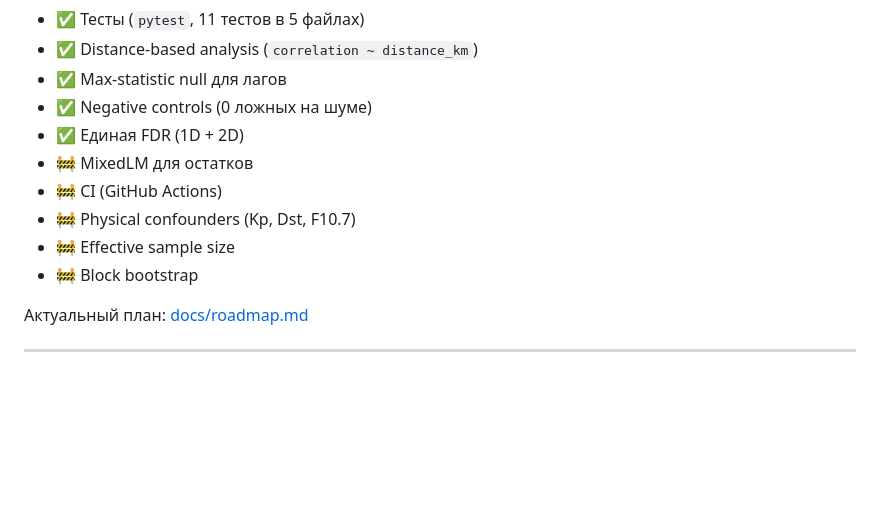
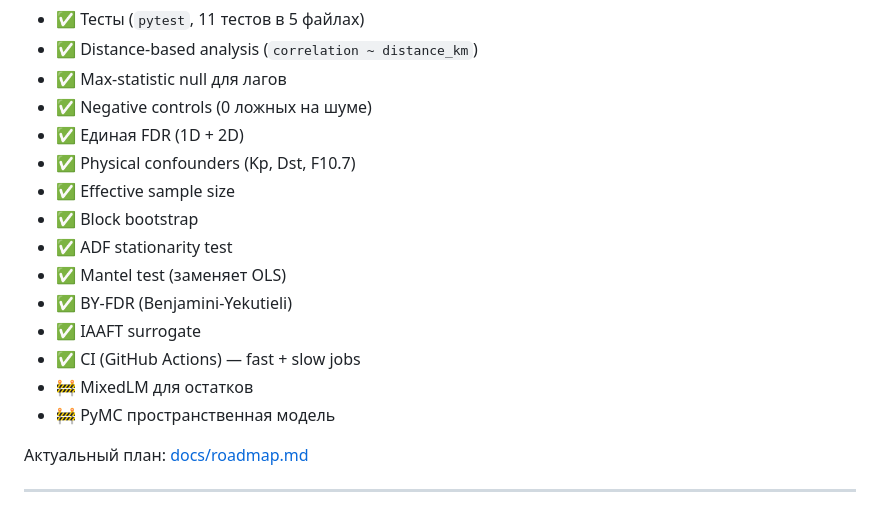
Before and after one commit to FelixRLEPERS/crosscorr, a Markdown page: README.md, the part around the change. Drawn GitHub-style; blank space fills up the shorter version.

```diff
--- a/README.md
+++ b/README.md
@@ -373,11 +373,16 @@ python -m pytest tests/ -v
 - ✅ Max-statistic null для лагов
 - ✅ Negative controls (0 ложных на шуме)
 - ✅ Единая FDR (1D + 2D)
+- ✅ Physical confounders (Kp, Dst, F10.7)
+- ✅ Effective sample size
+- ✅ Block bootstrap
+- ✅ ADF stationarity test
+- ✅ Mantel test (заменяет OLS)
+- ✅ BY-FDR (Benjamini-Yekutieli)
+- ✅ IAAFT surrogate
+- ✅ CI (GitHub Actions) — fast + slow jobs
 - 🚧 MixedLM для остатков
-- 🚧 CI (GitHub Actions)
-- 🚧 Physical confounders (Kp, Dst, F10.7)
-- 🚧 Effective sample size
-- 🚧 Block bootstrap
+- 🚧 PyMC пространственная модель
 
 Актуальный план: [docs/roadmap.md](docs/roadmap.md)
 
```
